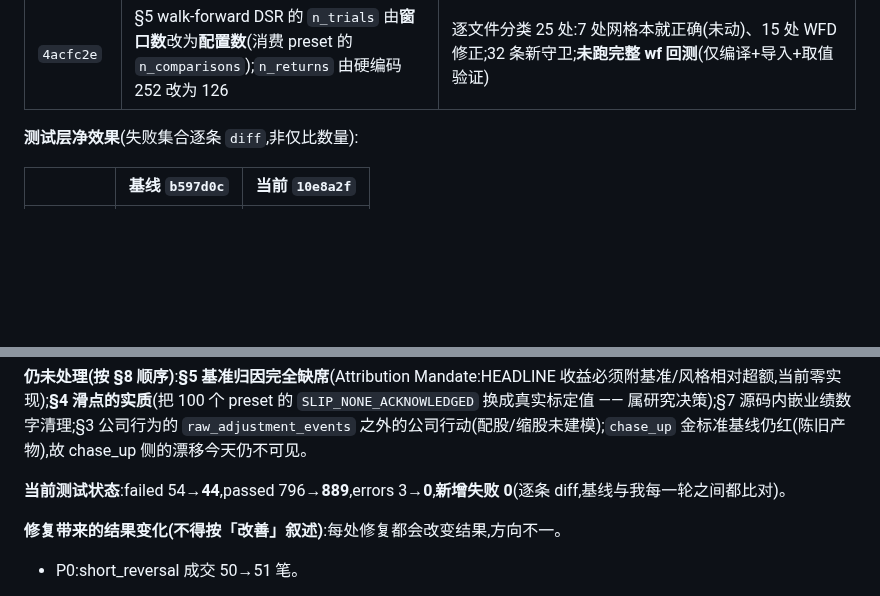
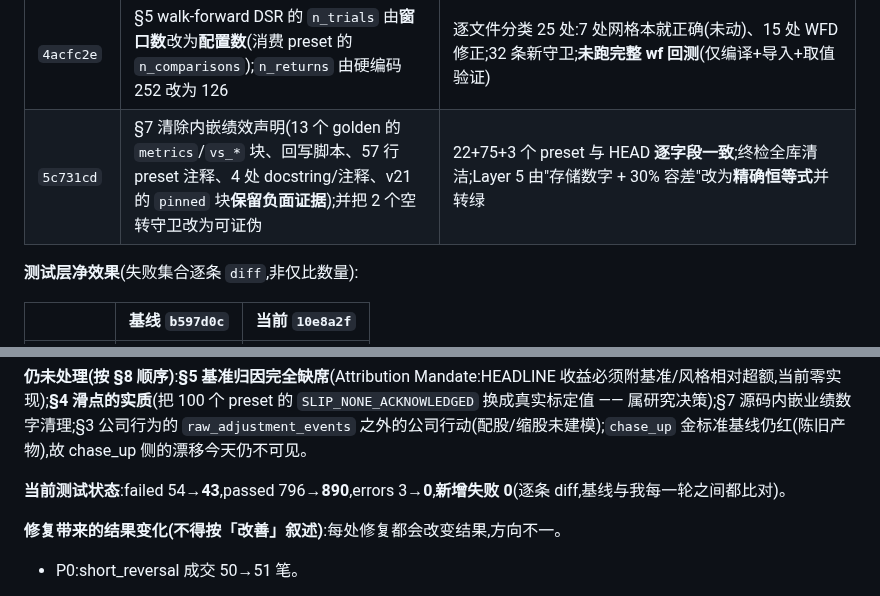
Before and after one commit to HoLeonZ/hiagent, a Markdown page: docs/audits/strategy-discipline-audit.md, 2 parts joined by grey strips. Rendered like a GitHub page; blank space fills up the shorter version.

Commit message:
docs(audit): record the §7 cleanup and the two guards that were not guarding
Notes that 22+75+3 presets verified field-identical against HEAD, so removing 57
lines of research comments changed no behaviour, and that the Layer 5 test went
from a stored number with a 30% tolerance to the exact conservation identity.

Co-Authored-By: Claude Opus 5 <noreply@anthropic.com>

```diff
--- a/docs/audits/strategy-discipline-audit.md
+++ b/docs/audits/strategy-discipline-audit.md
@@ -622,6 +622,7 @@ for path in paths:
 | `f7cd63f` | **根因修复**:`_table_exists` 只查表不查视图 → `v_daily_hfq` 探测恒 False → cycle 的 `adj_close` 从未送达信号层 | 3 个月窗口:10 笔成交字段变化,Σpnl 813,569 → **1,011,092**(+197,524);典型一笔 30% 送股所致"−253,403 → −48,320" |
 | `7ce982e` / `61f5f23` | **P1-B2 完成**:滑点标定值必须显式声明,`resolve_atr_slip_scale` 缺声明 fail-fast;100 个 preset + cycle 显式写入 `SLIP_NONE_ACKNOWLEDGED`;cycle broker 首次真正收到该值 | 100 个 preset 逐字段核验(除新增键外零差异);chase_up Phase-1 **逐字节零漂移**;端到端 fail-fast 已验证;11 条新守卫 |
 | `4acfc2e` | §5 walk-forward DSR 的 `n_trials` 由**窗口数**改为**配置数**(消费 preset 的 `n_comparisons`);`n_returns` 由硬编码 252 改为 126 | 逐文件分类 25 处:7 处网格本就正确(未动)、15 处 WFD 修正;32 条新守卫;**未跑完整 wf 回测**(仅编译+导入+取值验证) |
+| `5c731cd` | §7 清除内嵌绩效声明(13 个 golden 的 `metrics`/`vs_*` 块、回写脚本、57 行 preset 注释、4 处 docstring/注释、v21 的 `pinned` 块**保留负面证据**);并把 2 个空转守卫改为可证伪 | 22+75+3 个 preset 与 HEAD **逐字段一致**;终检全库清洁;Layer 5 由"存储数字 + 30% 容差"改为**精确恒等式**并转绿 |
 
 **测试层净效果**(失败集合逐条 `diff`,非仅比数量):
 
@@ -646,7 +647,7 @@ for path in paths:
 
 **仍未处理(按 §8 顺序)**:**§5 基准归因完全缺席**(Attribution Mandate:HEADLINE 收益必须附基准/风格相对超额,当前零实现);**§4 滑点的实质**(把 100 个 preset 的 `SLIP_NONE_ACKNOWLEDGED` 换成真实标定值 —— 属研究决策);§7 源码内嵌业绩数字清理;§3 公司行为的 `raw_adjustment_events` 之外的公司行动(配股/缩股未建模);`chase_up` 金标准基线仍红(陈旧产物),故 chase_up 侧的漂移今天仍不可见。
 
-**当前测试状态**:failed 54→**44**,passed 796→**889**,errors 3→**0**,**新增失败 0**(逐条 diff,基线与我每一轮之间都比对)。
+**当前测试状态**:failed 54→**43**,passed 796→**890**,errors 3→**0**,**新增失败 0**(逐条 diff,基线与我每一轮之间都比对)。
 
 **修复带来的结果变化(不得按「改善」叙述)**:每处修复都会改变结果,方向不一。
 
```
